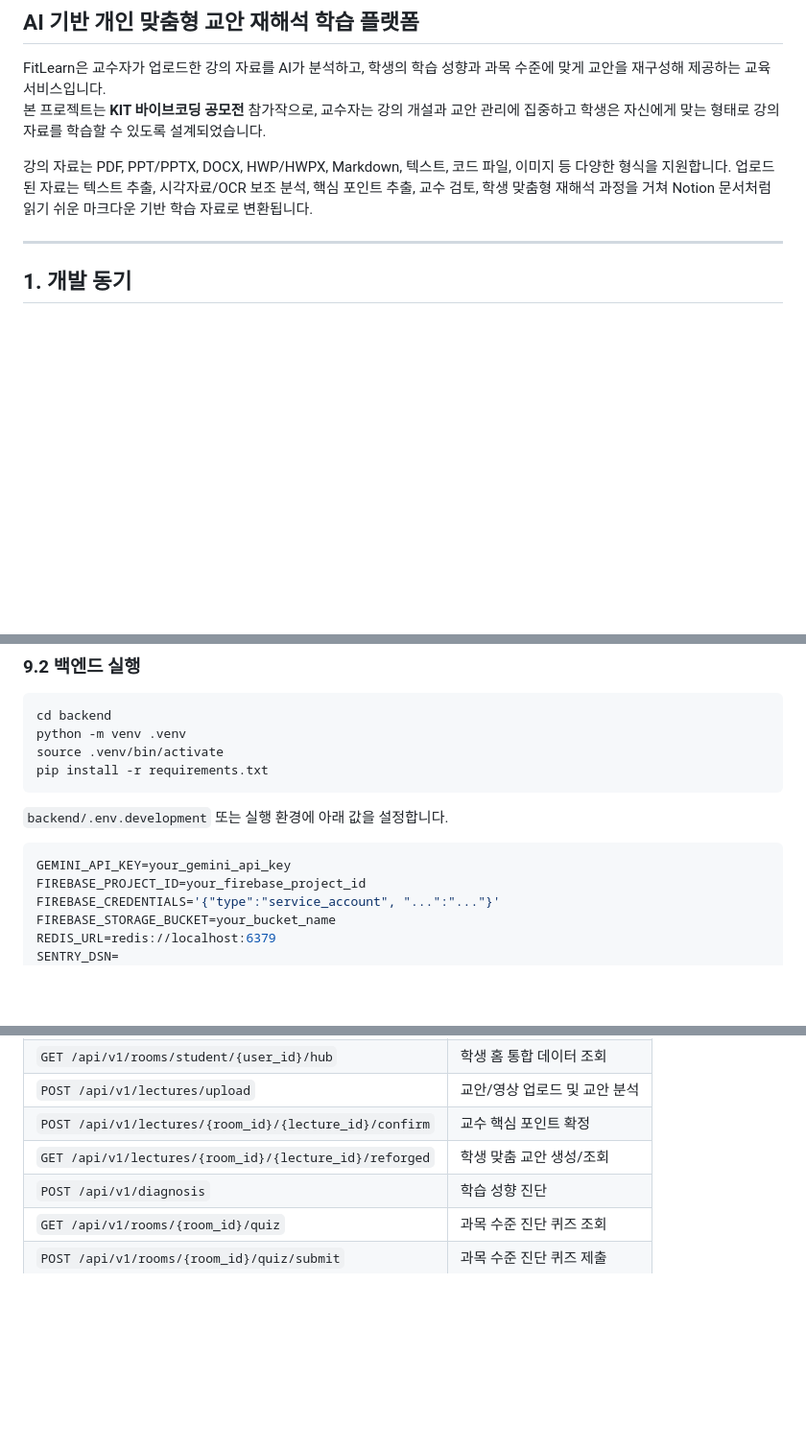
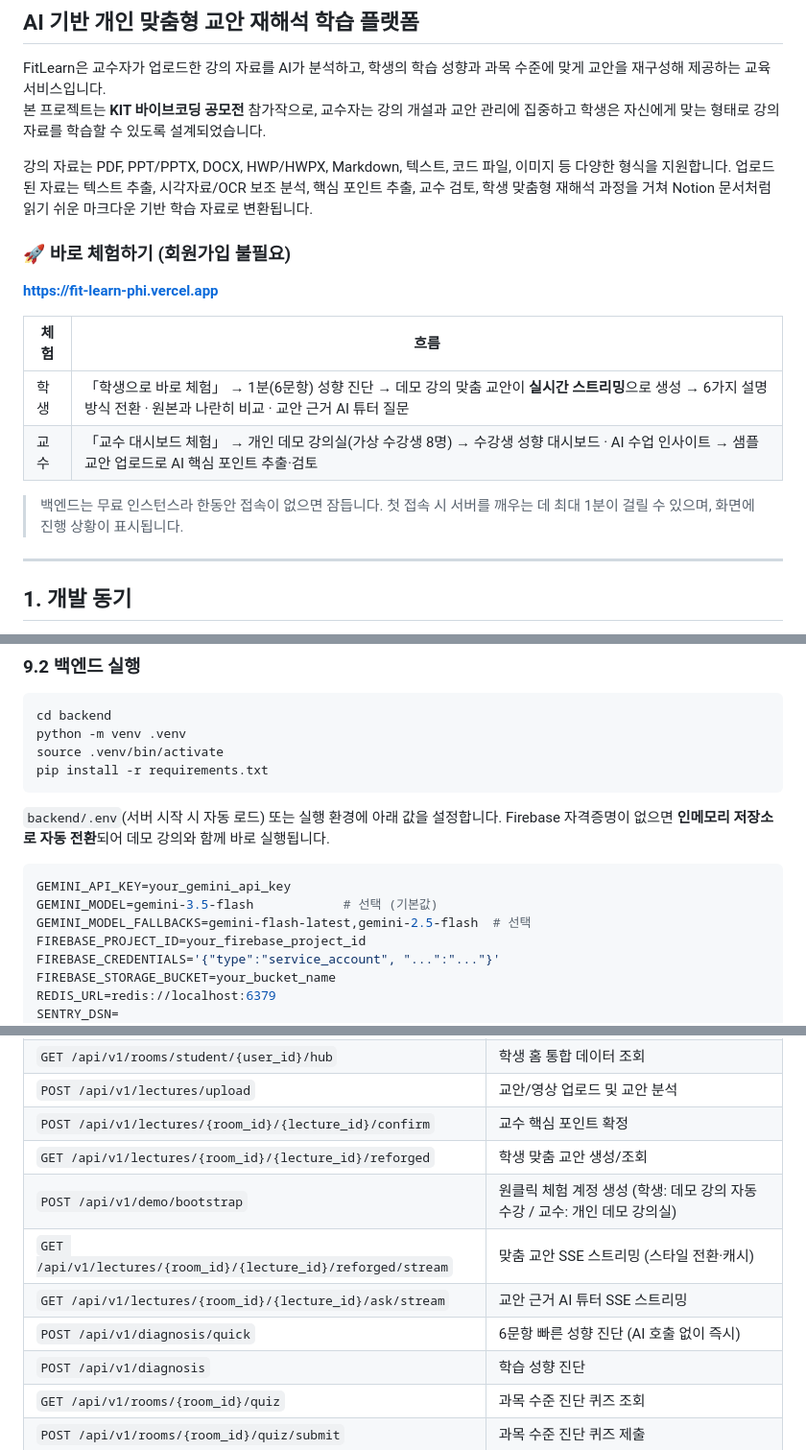
Before and after one commit to lshee9008/FitLearn, a Markdown page: README.md, 3 parts joined by grey strips. Shown at 96% size. Drawn GitHub-style; blank space fills up the shorter version.

Commit message:
README: 원클릭 체험 안내·새 API·실행 방법 갱신
Co-Authored-By: Claude Opus 5.5 <noreply@anthropic.com>

````diff
--- a/README.md
+++ b/README.md
@@ -6,6 +6,17 @@ FitLearn은 교수자가 업로드한 강의 자료를 AI가 분석하고, 학
 본 프로젝트는 **KIT 바이브코딩 공모전** 참가작으로, 교수자는 강의 개설과 교안 관리에 집중하고 학생은 자신에게 맞는 형태로 강의 자료를 학습할 수 있도록 설계되었습니다.
 
 강의 자료는 PDF, PPT/PPTX, DOCX, HWP/HWPX, Markdown, 텍스트, 코드 파일, 이미지 등 다양한 형식을 지원합니다. 업로드된 자료는 텍스트 추출, 시각자료/OCR 보조 분석, 핵심 포인트 추출, 교수 검토, 학생 맞춤형 재해석 과정을 거쳐 Notion 문서처럼 읽기 쉬운 마크다운 기반 학습 자료로 변환됩니다.
+
+### 🚀 바로 체험하기 (회원가입 불필요)
+
+**https://fit-learn-phi.vercel.app**
+
+| 체험 | 흐름 |
+|---|---|
+| 학생 | 「학생으로 바로 체험」 → 1분(6문항) 성향 진단 → 데모 강의 맞춤 교안이 **실시간 스트리밍**으로 생성 → 6가지 설명 방식 전환 · 원본과 나란히 비교 · 교안 근거 AI 튜터 질문 |
+| 교수 | 「교수 대시보드 체험」 → 개인 데모 강의실(가상 수강생 8명) → 수강생 성향 대시보드 · AI 수업 인사이트 → 샘플 교안 업로드로 AI 핵심 포인트 추출·검토 |
+
+> 백엔드는 무료 인스턴스라 한동안 접속이 없으면 잠듭니다. 첫 접속 시 서버를 깨우는 데 최대 1분이 걸릴 수 있으며, 화면에 진행 상황이 표시됩니다.
 
 ---
 
@@ -204,10 +215,12 @@ source .venv/bin/activate
 pip install -r requirements.txt
 ```
 
-`backend/.env.development` 또는 실행 환경에 아래 값을 설정합니다.
+`backend/.env`(서버 시작 시 자동 로드) 또는 실행 환경에 아래 값을 설정합니다. Firebase 자격증명이 없으면 **인메모리 저장소로 자동 전환**되어 데모 강의와 함께 바로 실행됩니다.
 
 ```bash
 GEMINI_API_KEY=your_gemini_api_key
+GEMINI_MODEL=gemini-3.5-flash            # 선택 (기본값)
+GEMINI_MODEL_FALLBACKS=gemini-flash-latest,gemini-2.5-flash  # 선택
 FIREBASE_PROJECT_ID=your_firebase_project_id
 FIREBASE_CREDENTIALS='{"type":"service_account", "...":"..."}'
 FIREBASE_STORAGE_BUCKET=your_bucket_name
@@ -295,6 +308,10 @@ flutter build web --dart-define=API_BASE_URL=https://fitlearn-backend.onrender.c
 | `POST /api/v1/lectures/upload` | 교안/영상 업로드 및 교안 분석 |
 | `POST /api/v1/lectures/{room_id}/{lecture_id}/confirm` | 교수 핵심 포인트 확정 |
 | `GET /api/v1/lectures/{room_id}/{lecture_id}/reforged` | 학생 맞춤 교안 생성/조회 |
+| `POST /api/v1/demo/bootstrap` | 원클릭 체험 계정 생성 (학생: 데모 강의 자동 수강 / 교수: 개인 데모 강의실) |
+| `GET /api/v1/lectures/{room_id}/{lecture_id}/reforged/stream` | 맞춤 교안 SSE 스트리밍 (스타일 전환·캐시) |
+| `GET /api/v1/lectures/{room_id}/{lecture_id}/ask/stream` | 교안 근거 AI 튜터 SSE 스트리밍 |
+| `POST /api/v1/diagnosis/quick` | 6문항 빠른 성향 진단 (AI 호출 없이 즉시) |
 | `POST /api/v1/diagnosis` | 학습 성향 진단 |
 | `GET /api/v1/rooms/{room_id}/quiz` | 과목 수준 진단 퀴즈 조회 |
 | `POST /api/v1/rooms/{room_id}/quiz/submit` | 과목 수준 진단 퀴즈 제출 |
````
Also changed, not shown: other parts of README.md (+2 -2 lines).
